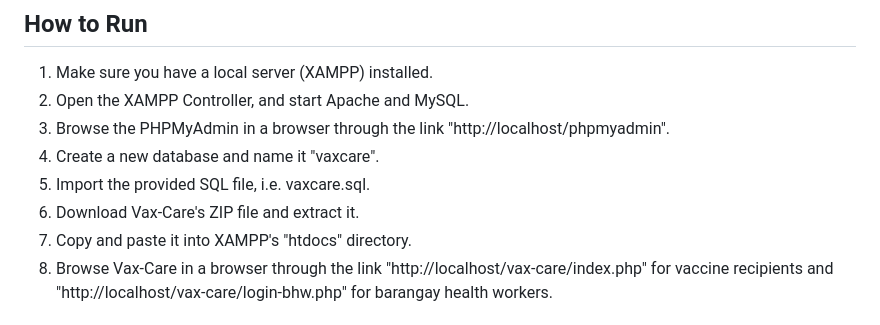
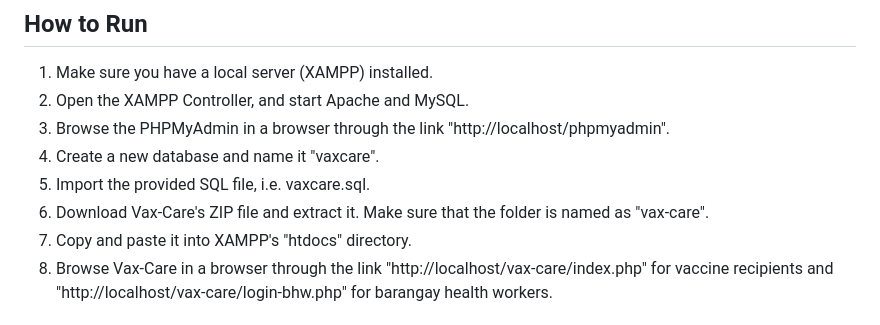
Before and after one commit to francokiid/vax-care, a Markdown page: README.md, the part around the change. Drawn GitHub-style.

```diff
--- a/README.md
+++ b/README.md
@@ -15,7 +15,7 @@
 3. Browse the PHPMyAdmin in a browser through the link "http://localhost/phpmyadmin".
 4. Create a new database and name it "vaxcare".
 5. Import the provided SQL file, i.e. vaxcare.sql.
-6. Download Vax-Care's ZIP file and extract it.
+6. Download Vax-Care's ZIP file and extract it. Make sure that the folder is named as "vax-care".
 7. Copy and paste it into XAMPP's "htdocs" directory.
 8. Browse Vax-Care in a browser through the link "http://localhost/vax-care/index.php" for vaccine recipients and "http://localhost/vax-care/login-bhw.php" for barangay health workers.
 
```
